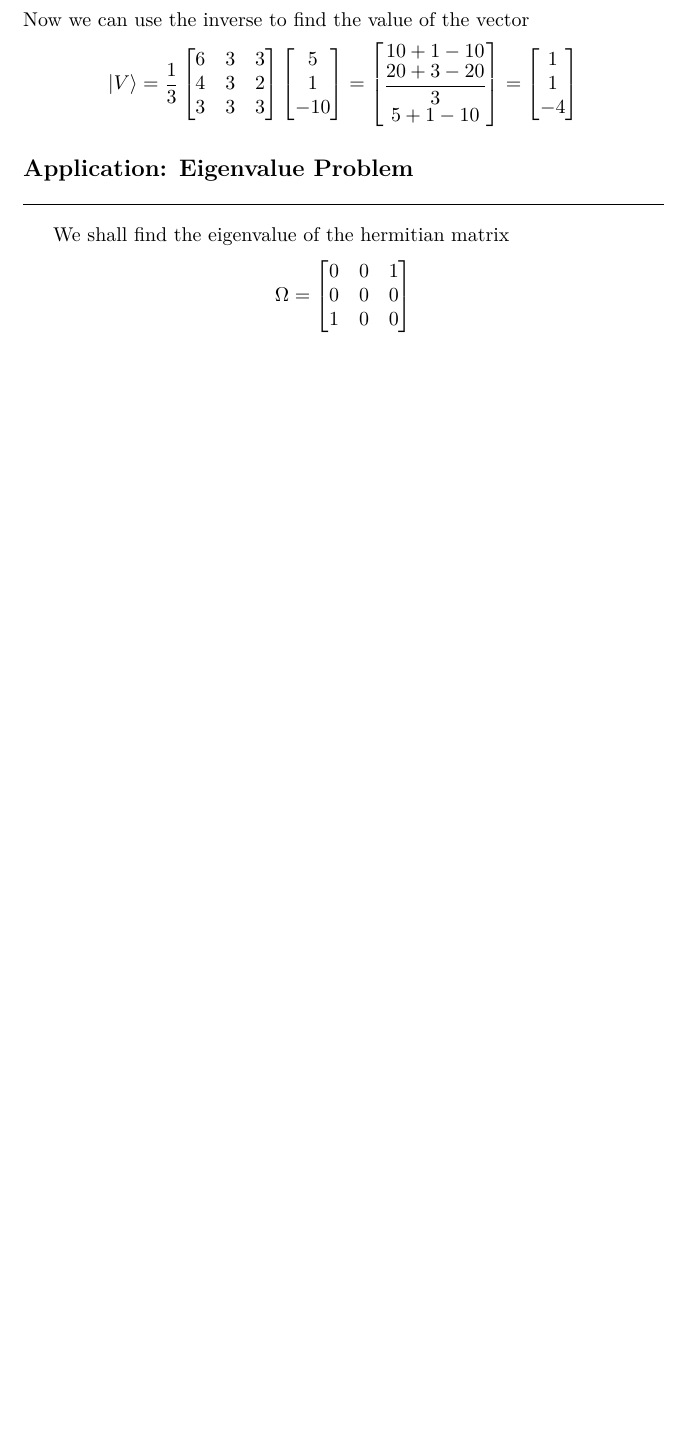
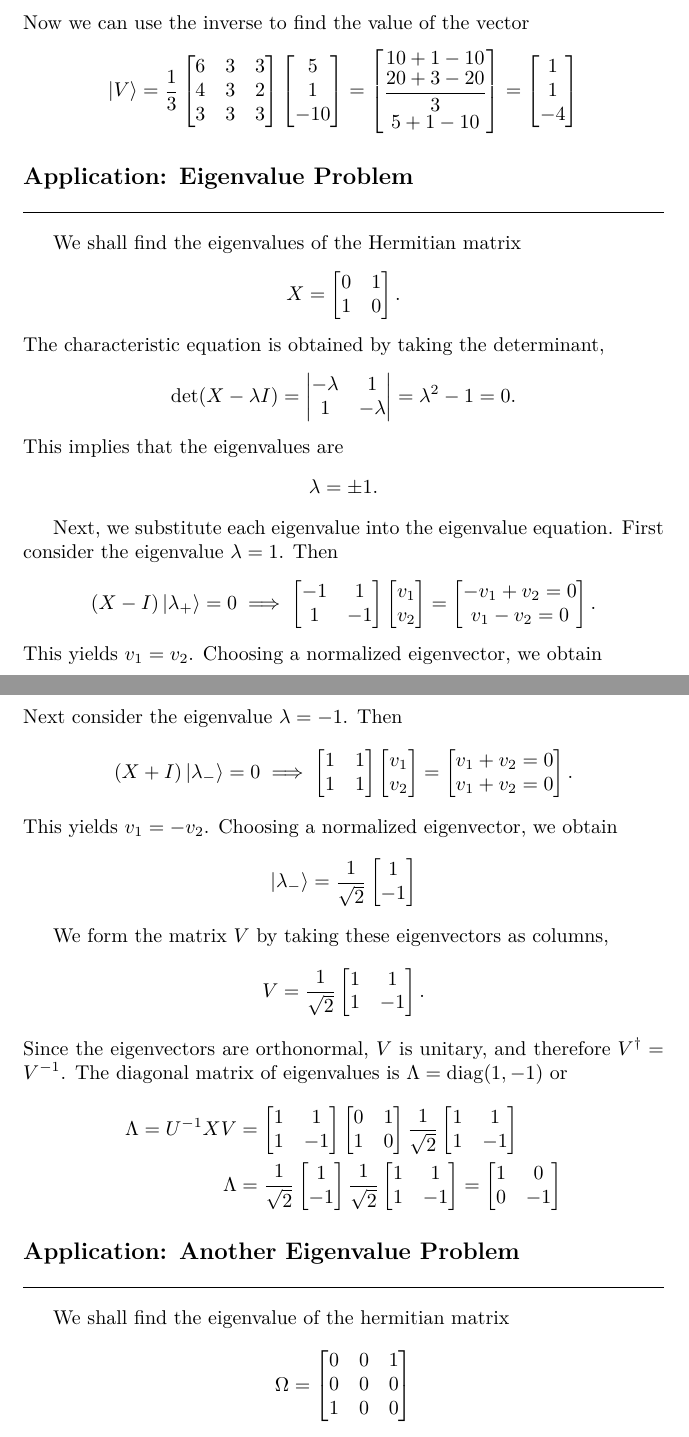
Before and after one commit to JohanesFaustus/PhysicalMathematics, a LaTeX thesis (Main.tex, which reads Chapter/AnalyticApproach/LinearAlgbra/LinAlgAppl.tex): part of page 87 of 297 before the commit and two parts of pages 87 and 88 of 299 after it, the two joined at a grey line, cut so that both start at the same text, the shorter picture padded with empty space. Compiled offline with pdfLaTeX.

Commit message:
added more eigenvalue problem

```diff
--- a/Chapter/AnalyticApproach/LinearAlgbra/LinAlgAppl.tex
+++ b/Chapter/AnalyticApproach/LinearAlgbra/LinAlgAppl.tex
@@ -240,6 +240,131 @@ Now we can use the inverse to find the value of the vector
 \end{equation*}
 
 \subsection{Application: Eigenvalue Problem}
+We shall find the eigenvalues of the Hermitian matrix
+\[
+    X=\begin{bmatrix}
+        0 & 1 \\
+        1 & 0
+    \end{bmatrix}.
+\]
+The characteristic equation is obtained by taking the determinant,
+\[
+    \det(X-\lambda I)
+    =
+    \begin{vmatrix}
+        -\lambda & 1        \\
+        1        & -\lambda
+    \end{vmatrix}
+    =
+    \lambda^{2}-1=0 .
+\]
+This implies that the eigenvalues are
+\[
+    \lambda=\pm 1 .
+\]
+
+Next, we substitute each eigenvalue into the eigenvalue equation.
+First consider the eigenvalue \(\lambda=1\).
+Then
+\[
+    (X-I)\ket{\lambda_+}=0
+    \implies
+    \begin{bmatrix}
+        -1 & 1  \\
+        1  & -1
+    \end{bmatrix}
+    \begin{bmatrix}
+        v_1 \\
+        v_2
+    \end{bmatrix}
+    =
+    \begin{bmatrix}
+        -v_1+v_2=0 \\
+        v_1-v_2=0
+    \end{bmatrix}.
+\]
+This yields \(v_1=v_2\). Choosing a normalized eigenvector, we obtain
+\[
+    \ket{\lambda_+}
+    =
+    \frac{1}{\sqrt{2}}
+    \begin{bmatrix}
+        1 \\
+        1
+    \end{bmatrix}.
+\]
+Next consider the eigenvalue \(\lambda=-1\). Then
+\[
+    (X+I)\ket{\lambda_-}=0
+    \implies
+    \begin{bmatrix}
+        1 & 1 \\
+        1 & 1
+    \end{bmatrix}
+    \begin{bmatrix}
+        v_1 \\
+        v_2
+    \end{bmatrix}
+    =
+    \begin{bmatrix}
+        v_1+v_2=0 \\
+        v_1+v_2=0
+    \end{bmatrix}.
+\]
+This yields \(v_1=-v_2\). Choosing a normalized eigenvector, we obtain
+\[
+    \ket{\lambda_-}
+    =
+    \frac{1}{\sqrt{2}}
+    \begin{bmatrix}
+        1 \\
+        -1
+    \end{bmatrix}
+\]
+
+We form the matrix \(V\) by taking these eigenvectors as columns,
+\[
+    V=\frac{1}{\sqrt{2}}
+    \begin{bmatrix}
+        1 & 1  \\
+        1 & -1
+    \end{bmatrix}.
+\]
+Since the eigenvectors are orthonormal, \(V\) is unitary, and therefore $    V^\dagger = V^{-1}$.
+The diagonal matrix of eigenvalues is $\Lambda=\mathrm{diag}(1,-1)$ or
+\begin{align*}
+    \Lambda=U ^{-1} XV & =
+    \begin{bmatrix}
+        1 & 1  \\
+        1 & -1
+    \end{bmatrix}
+    \begin{bmatrix}
+        0 & 1 \\
+        1 & 0
+    \end{bmatrix}
+    \frac{1}{\sqrt{2}}
+    \begin{bmatrix}
+        1 & 1  \\
+        1 & -1
+    \end{bmatrix}         \\
+    \Lambda            & =
+    \frac{1}{\sqrt{2}}
+    \begin{bmatrix}
+        1 \\
+        -1
+    \end{bmatrix}
+    \frac{1}{\sqrt{2}} \begin{bmatrix}
+                           1 & 1  \\
+                           1 & -1
+                       \end{bmatrix}
+    =
+    \begin{bmatrix}
+        1 & 0  \\
+        0 & -1
+    \end{bmatrix}
+\end{align*}
+
+\subsection{Application: Another Eigenvalue Problem}
 We shall find the eigenvalue of the hermitian matrix
 \begin{equation*}
     \Omega=\begin{bmatrix}
```
